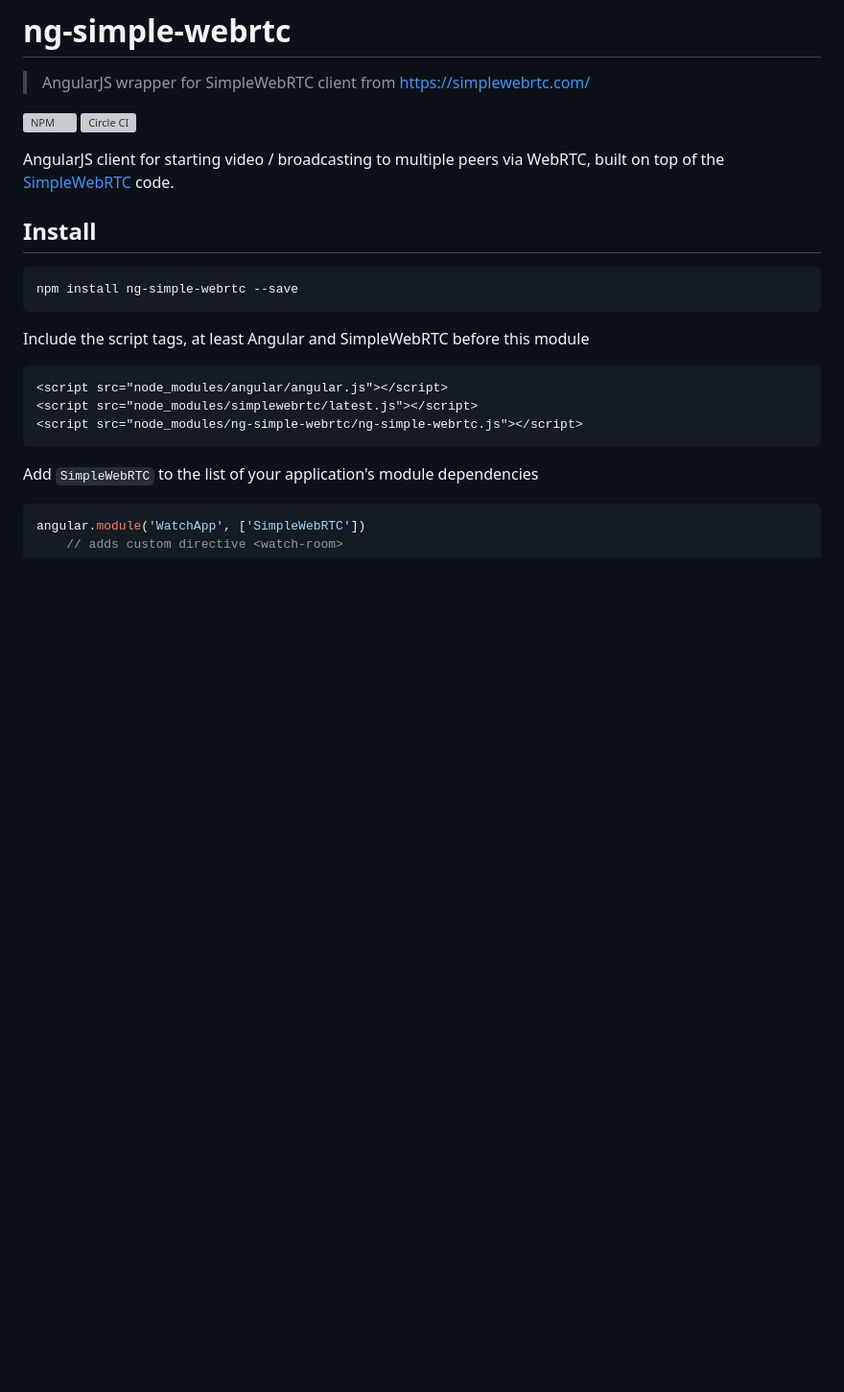
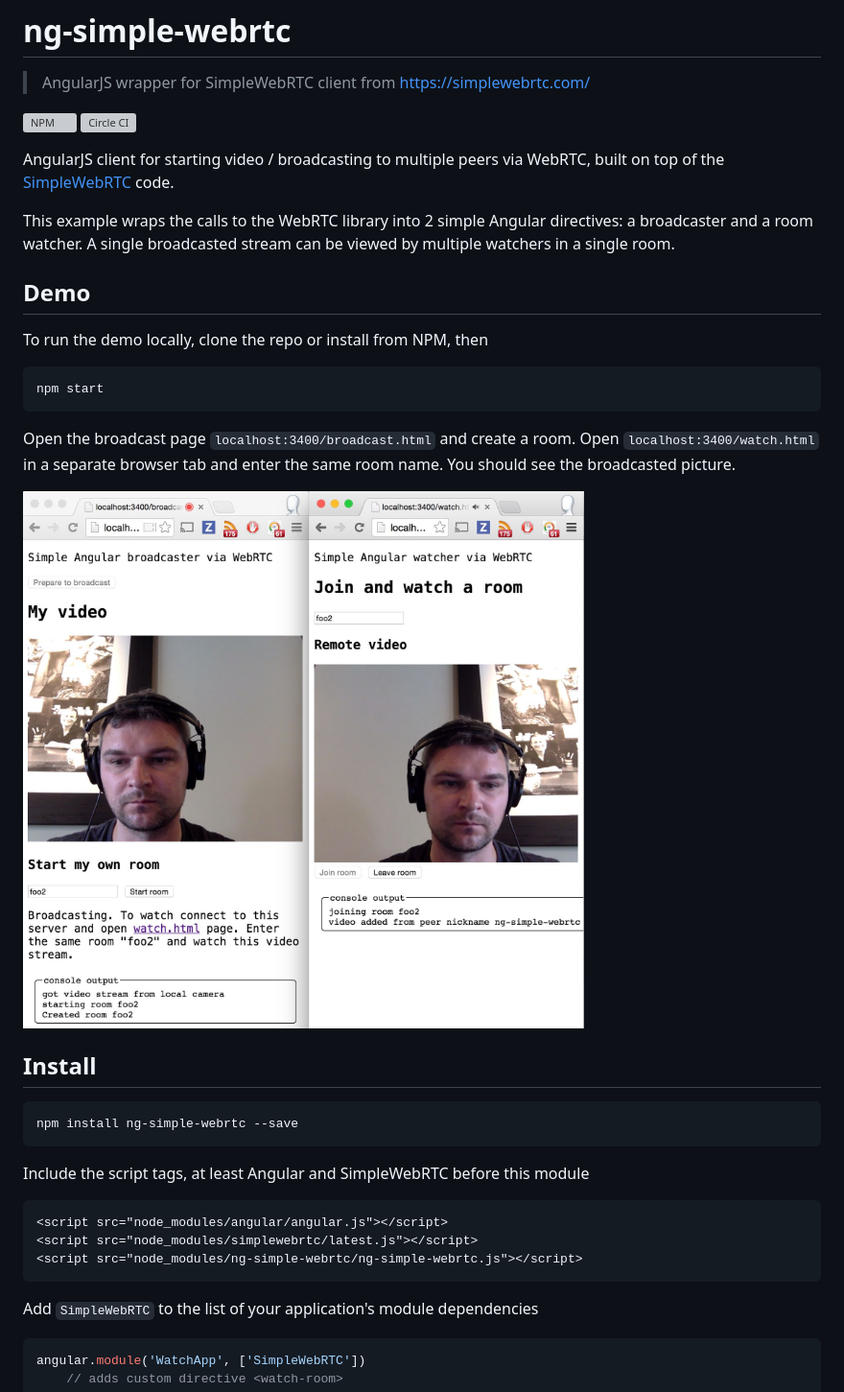
Before and after one commit to bahmutov/ng-simple-webrtc, a Markdown page: README.md, the part around the change printed below. Shown: that part at 96% size. GitHub-like rendering; pictures changed too: images/watch.jpg; blank space fills up the shorter version; grey boxes are pictures that could not be loaded.

```diff
--- a/README.md
+++ b/README.md
@@ -7,6 +7,20 @@
 
 AngularJS client for starting video / broadcasting to multiple peers via WebRTC, built
 on top of the [SimpleWebRTC](https://simplewebrtc.com/) code.
+
+This example wraps the calls to the WebRTC library into 2 simple Angular directives: a broadcaster
+and a room watcher. A single broadcasted stream can be viewed by multiple watchers in a single room.
+
+## Demo
+
+To run the demo locally, clone the repo or install from NPM, then
+
+    npm start
+
+Open the broadcast page `localhost:3400/broadcast.html` and create a room. Open `localhost:3400/watch.html`
+in a separate browser tab and enter the same room name. You should see the broadcasted picture.
+
+![watch screenshot](images/watch.jpg)
 
 ## Install
 
```
Also changed, not shown: other parts of README.md (+46 -2 lines), 4 other files.
